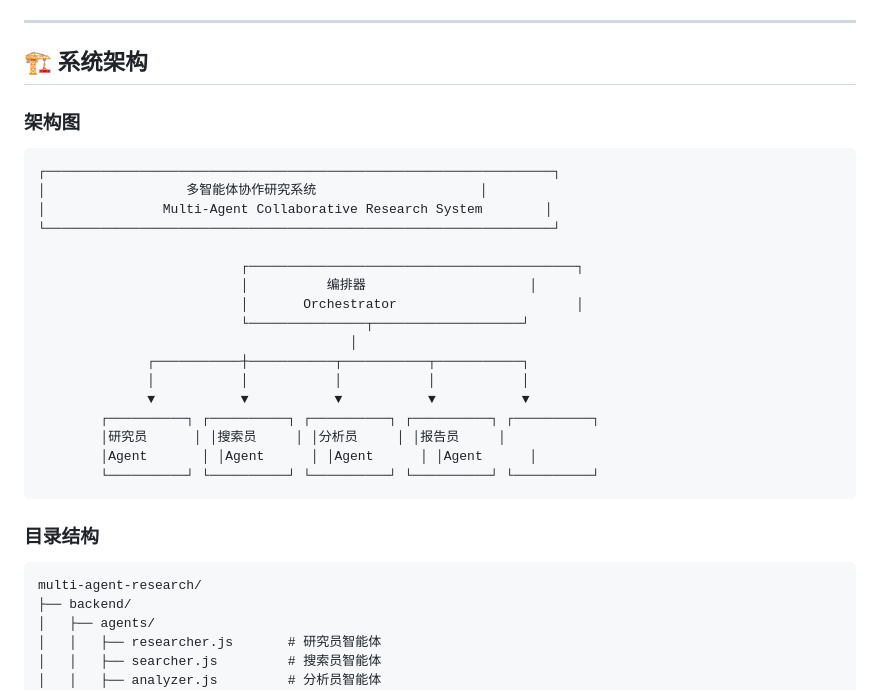
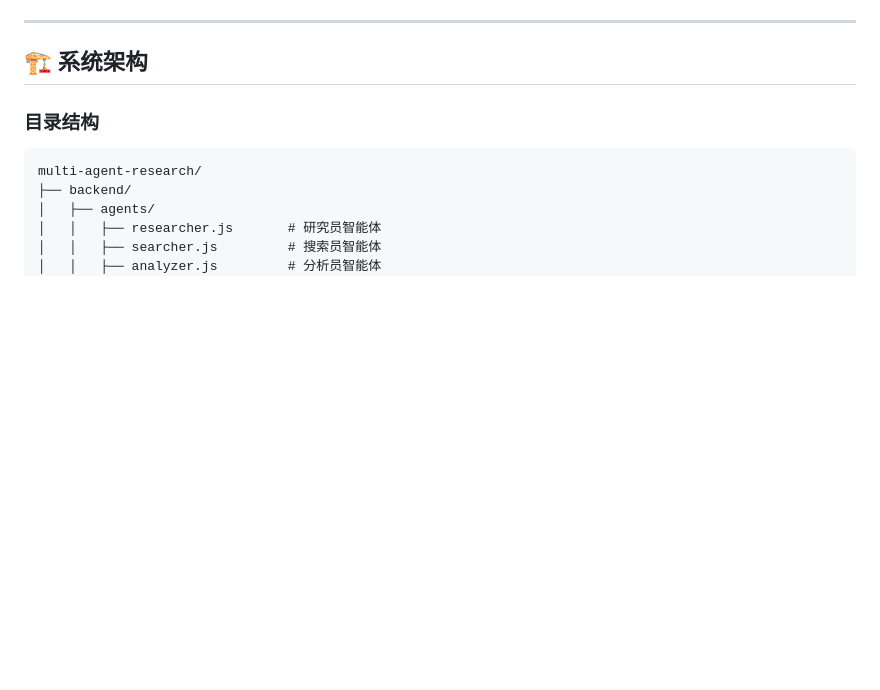
Before and after one commit to ophielel/multi-agent-research, a Markdown page: README.md, the part around the change. Drawn GitHub-style; blank space fills up the shorter version.

Commit message:
docs: Remove architecture diagram from README

````diff
--- a/README.md
+++ b/README.md
@@ -45,28 +45,6 @@
 ---
 
 ## 🏗️ 系统架构
-
-### 架构图
-
-```
-┌─────────────────────────────────────────────────────────────────┐
-│                  多智能体协作研究系统                     │
-│               Multi-Agent Collaborative Research System        │
-└─────────────────────────────────────────────────────────────────┘
-
-                          ┌──────────────────────────────────────────┐
-                          │          编排器                     │
-                          │       Orchestrator                       │
-                          └───────────────┬───────────────────┘
-                                        │
-              ┌───────────┼───────────┬───────────┬───────────┐
-              │           │           │           │           │
-              ▼           ▼           ▼           ▼           ▼
-        ┌──────────┐ ┌──────────┐ ┌──────────┐ ┌──────────┐ ┌──────────┐
-        │研究员      │ │搜索员     │ │分析员     │ │报告员     │
-        │Agent       │ │Agent      │ │Agent      │ │Agent      │
-        └──────────┘ └──────────┘ └──────────┘ └──────────┘ └──────────┘
-```
 
 ### 目录结构
 
````
